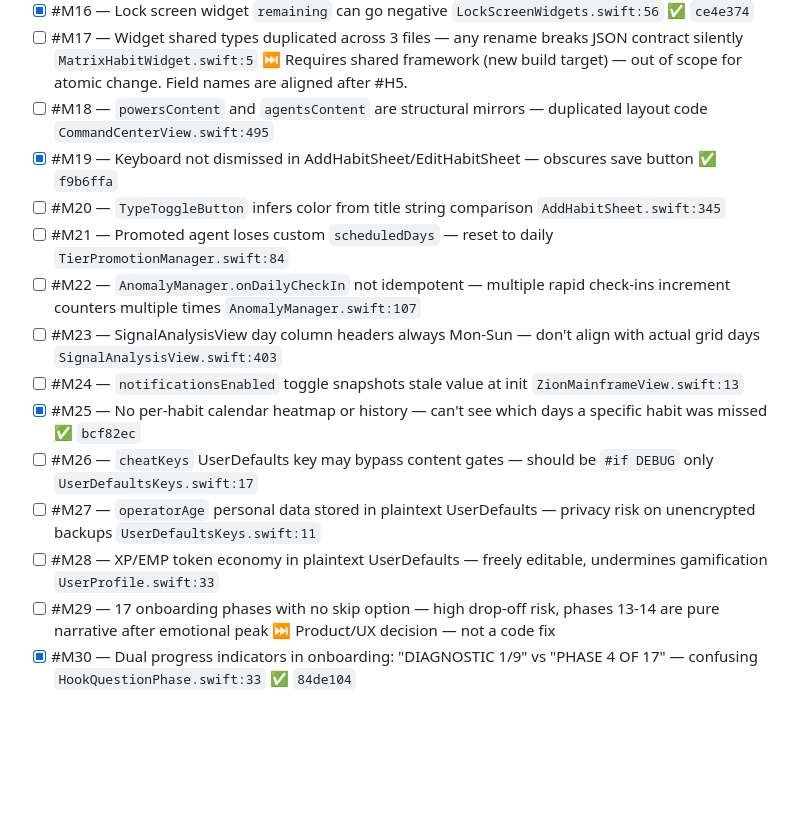
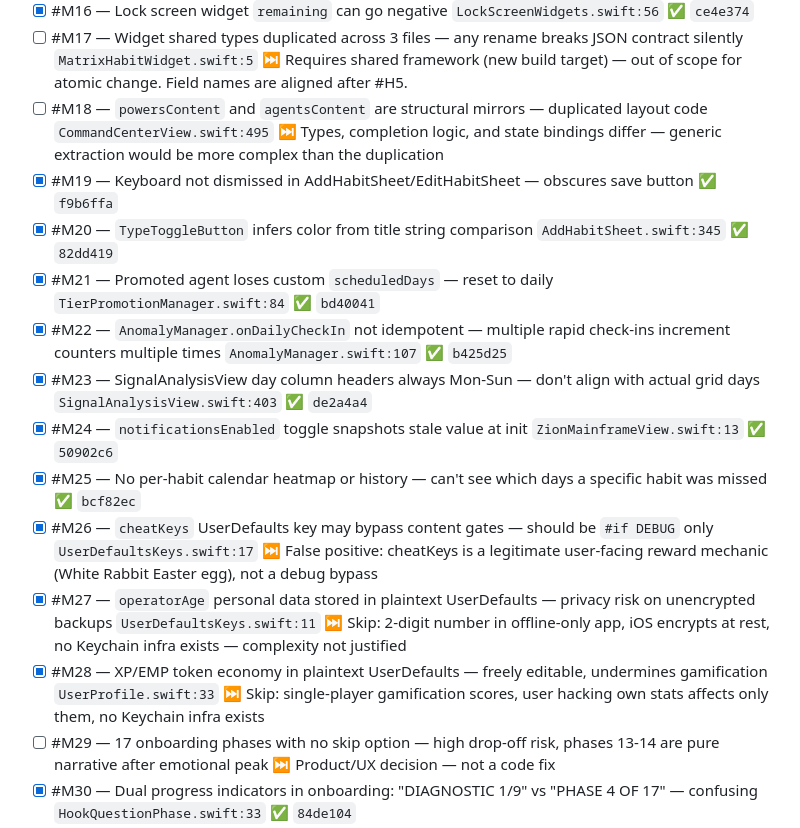
Before and after one commit to iuldashev21-boop/Matrix, a Markdown page: CONTRACT.md, the part around one of its changes. GitHub-like rendering; blank space fills up the shorter version.

```diff
--- a/CONTRACT.md
+++ b/CONTRACT.md
@@ -64,17 +64,17 @@
 - [x] #M15 — Medium widget sorts by streak (reorders on update) with `id: \.offset` — unstable identity `MatrixHabitWidget.swift:195` ✅ `c44103b`
 - [x] #M16 — Lock screen widget `remaining` can go negative `LockScreenWidgets.swift:56` ✅ `ce4e374`
 - [ ] #M17 — Widget shared types duplicated across 3 files — any rename breaks JSON contract silently `MatrixHabitWidget.swift:5` ⏭️ Requires shared framework (new build target) — out of scope for atomic change. Field names are aligned after #H5.
-- [ ] #M18 — `powersContent` and `agentsContent` are structural mirrors — duplicated layout code `CommandCenterView.swift:495`
+- [ ] #M18 — `powersContent` and `agentsContent` are structural mirrors — duplicated layout code `CommandCenterView.swift:495` ⏭️ Types, completion logic, and state bindings differ — generic extraction would be more complex than the duplication
 - [x] #M19 — Keyboard not dismissed in AddHabitSheet/EditHabitSheet — obscures save button ✅ `f9b6ffa`
-- [ ] #M20 — `TypeToggleButton` infers color from title string comparison `AddHabitSheet.swift:345`
-- [ ] #M21 — Promoted agent loses custom `scheduledDays` — reset to daily `TierPromotionManager.swift:84`
-- [ ] #M22 — `AnomalyManager.onDailyCheckIn` not idempotent — multiple rapid check-ins increment counters multiple times `AnomalyManager.swift:107`
-- [ ] #M23 — SignalAnalysisView day column headers always Mon-Sun — don't align with actual grid days `SignalAnalysisView.swift:403`
-- [ ] #M24 — `notificationsEnabled` toggle snapshots stale value at init `ZionMainframeView.swift:13`
+- [x] #M20 — `TypeToggleButton` infers color from title string comparison `AddHabitSheet.swift:345` ✅ `82dd419`
+- [x] #M21 — Promoted agent loses custom `scheduledDays` — reset to daily `TierPromotionManager.swift:84` ✅ `bd40041`
+- [x] #M22 — `AnomalyManager.onDailyCheckIn` not idempotent — multiple rapid check-ins increment counters multiple times `AnomalyManager.swift:107` ✅ `b425d25`
+- [x] #M23 — SignalAnalysisView day column headers always Mon-Sun — don't align with actual grid days `SignalAnalysisView.swift:403` ✅ `de2a4a4`
+- [x] #M24 — `notificationsEnabled` toggle snapshots stale value at init `ZionMainframeView.swift:13` ✅ `50902c6`
 - [x] #M25 — No per-habit calendar heatmap or history — can't see which days a specific habit was missed ✅ `bcf82ec`
-- [ ] #M26 — `cheatKeys` UserDefaults key may bypass content gates — should be `#if DEBUG` only `UserDefaultsKeys.swift:17`
-- [ ] #M27 — `operatorAge` personal data stored in plaintext UserDefaults — privacy risk on unencrypted backups `UserDefaultsKeys.swift:11`
-- [ ] #M28 — XP/EMP token economy in plaintext UserDefaults — freely editable, undermines gamification `UserProfile.swift:33`
+- [x] #M26 — `cheatKeys` UserDefaults key may bypass content gates — should be `#if DEBUG` only `UserDefaultsKeys.swift:17` ⏭️ False positive: cheatKeys is a legitimate user-facing reward mechanic (White Rabbit Easter egg), not a debug bypass
+- [x] #M27 — `operatorAge` personal data stored in plaintext UserDefaults — privacy risk on unencrypted backups `UserDefaultsKeys.swift:11` ⏭️ Skip: 2-digit number in offline-only app, iOS encrypts at rest, no Keychain infra exists — complexity not justified
+- [x] #M28 — XP/EMP token economy in plaintext UserDefaults — freely editable, undermines gamification `UserProfile.swift:33` ⏭️ Skip: single-player gamification scores, user hacking own stats affects only them, no Keychain infra exists
 - [ ] #M29 — 17 onboarding phases with no skip option — high drop-off risk, phases 13-14 are pure narrative after emotional peak ⏭️ Product/UX decision — not a code fix
 - [x] #M30 — Dual progress indicators in onboarding: "DIAGNOSTIC 1/9" vs "PHASE 4 OF 17" — confusing `HookQuestionPhase.swift:33` ✅ `84de104`
 - [x] #M31 — `fillFromUniversalPool()` has fragile while loop — infinite loop risk if pool < 3 items `AwakeningView.swift:504` ✅ `5ad57ec`
```
Also changed, not shown: other parts of CONTRACT.md (+24 -24 lines).
